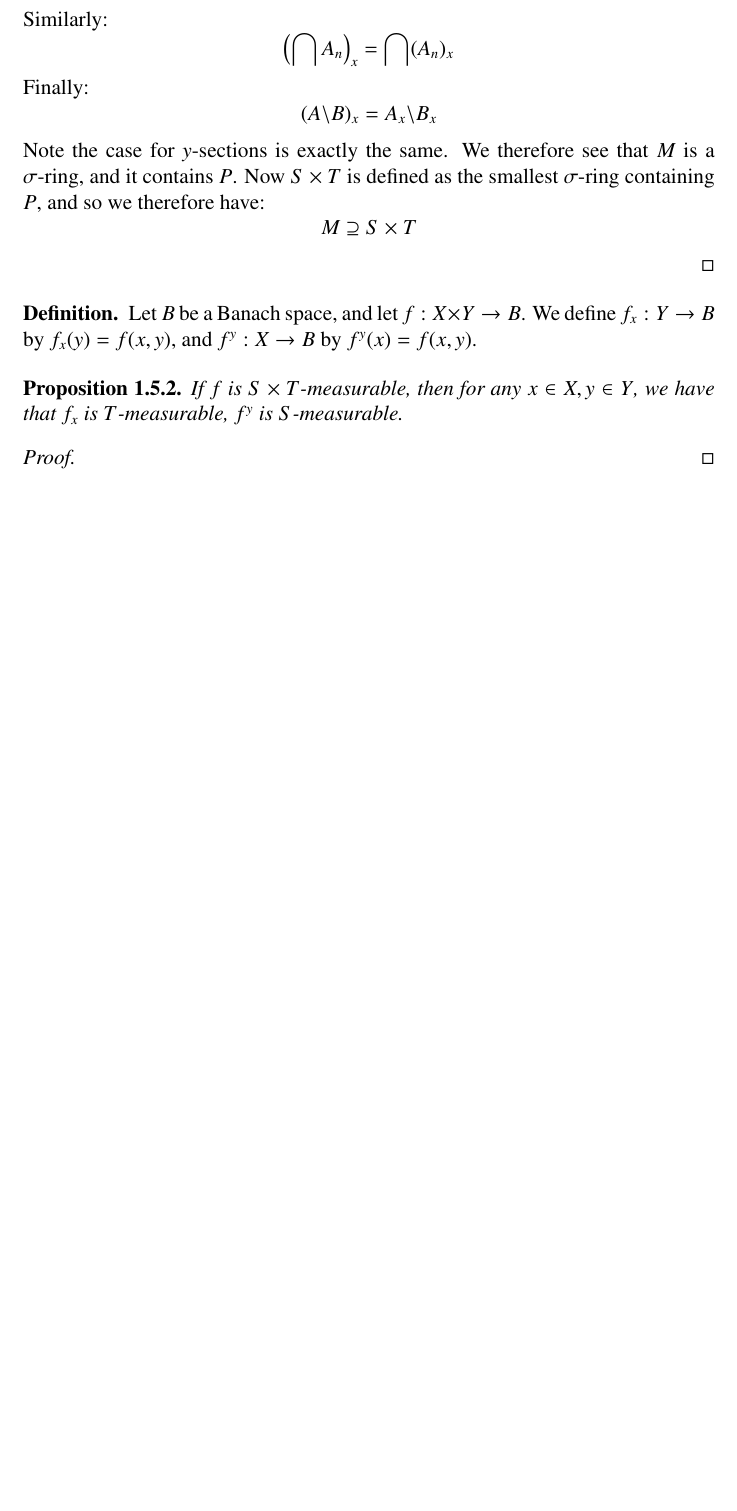
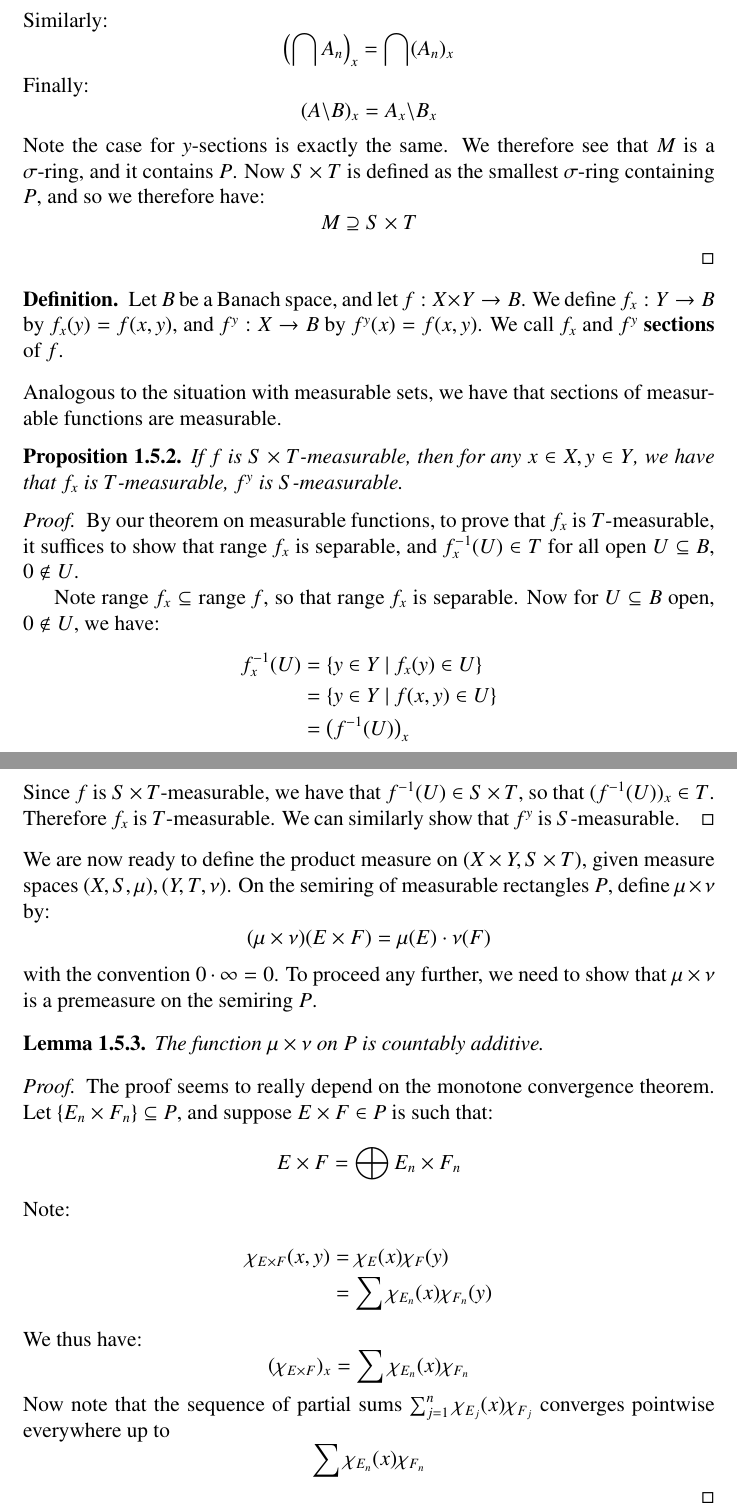
Before and after one commit to skycao/math-lecture-notes, a LaTeX thesis (202B/202B.tex): part of page 27 of 62 before the commit and two parts of pages 27 and 28 of 63 after it, the two joined at a grey line, cut so that both start at the same text, the shorter picture padded with empty space. Compiled offline with pdfLaTeX.

```diff
--- a/202B/202B.tex
+++ b/202B/202B.tex
@@ -867,14 +867,45 @@
 	\end{proof}
 
 	\begin{definition}
-	Let $B$ be a Banach space, and let $f : X \times Y \rightarrow B$. We define $f_x : Y \rightarrow B$ by $f_x(y) = f(x, y)$, and $f^y : X \rightarrow B$ by $f^y(x) = f(x, y)$.
-	\end{definition}
+	Let $B$ be a Banach space, and let $f : X \times Y \rightarrow B$. We define $f_x : Y \rightarrow B$ by $f_x(y) = f(x, y)$, and $f^y : X \rightarrow B$ by $f^y(x) = f(x, y)$.  We call $f_x$ and $f^y$ \textbf{sections} of $f$.
+	\end{definition}
+
+	\noindent Analogous to the situation with measurable sets, we have that sections of measurable functions are measurable.
 
 	\begin{prop}
 	If $f$ is $S \times T$-measurable, then for any $x \in X, y \in Y$, we have that $f_x$ is $T$-measurable, $f^y$ is $S$-measurable.
 	\end{prop}
 	\begin{proof}
-
+	By our theorem on measurable functions, to prove that $f_x$ is $T$-measurable, it suffices to show that $\range f_x$ is separable, and $f_x^{-1}(U) \in T$ for all open $U \sse B$, $0 \notin U$.
+
+	Note $\range f_x \sse \range f$, so that $\range f_x$ is separable. Now for $U \sse B$ open, $0 \notin U$, we have:
+	\begin{align*}
+	f_x^{-1}(U) &= \{ y \in Y ~|~ f_x(y) \in U \} \\
+	&= \{ y \in Y ~|~ f(x, y) \in U \} \\
+	&= \big(f^{-1}(U) \big)_x
+	\end{align*}
+	Since $f$ is $S \times T$-measurable, we have that $f^{-1}(U) \in S \times T$, so that $(f^{-1}(U))_x \in T$. Therefore $f_x$ is $T$-measurable. We can similarly show that $f^y$ is $S$-measurable.
+	\end{proof}
+
+	\noindent We are now ready to define the product measure on $(X \times Y, S \times T)$, given measure spaces $(X, S, \mu), (Y, T, \nu)$. On the semiring of measurable rectangles $P$, define $\mu \times \nu$ by:
+	\[ (\mu \times \nu)(E \times F) = \mu(E) \cdot \nu(F) \]
+	with the convention $0 \cdot \infty = 0$. To proceed any further, we need to show that $\mu \times \nu$ is a premeasure on the semiring $P$.
+
+	\begin{lemma}
+	The function $\mu \times \nu$ on $P$ is countably additive.
+	\end{lemma}
+	\begin{proof}
+	The proof seems to really depend on the monotone convergence theorem. Let $\{E_n \times F_n\} \sse P$, and suppose $E \times F \in P$ is such that:
+	\[ E \times F= \bigoplus E_n \times F_n \]
+	Note:
+	\begin{align*}
+	\chi_{E \times F}(x, y) &= \chi_E(x) \chi_F(y) \\
+	&= \sum \chi_{E_n}(x) \chi_{F_n}(y)
+	\end{align*}
+	We thus have:
+	\[ (\chi_{E \times F})_x = \sum \chi_{E_n}(x) \chi_{F_n} \]
+	Now note that the sequence of partial sums $\sum_{j=1}^n \chi_{E_j}(x) \chi_{F_j}$ converges pointwise everywhere up to
+	\[ \sum \chi_{E_n}(x) \chi_{F_n} \]
 	\end{proof}
 
 
```
Also changed, not shown: 202B/202B.pdf.
